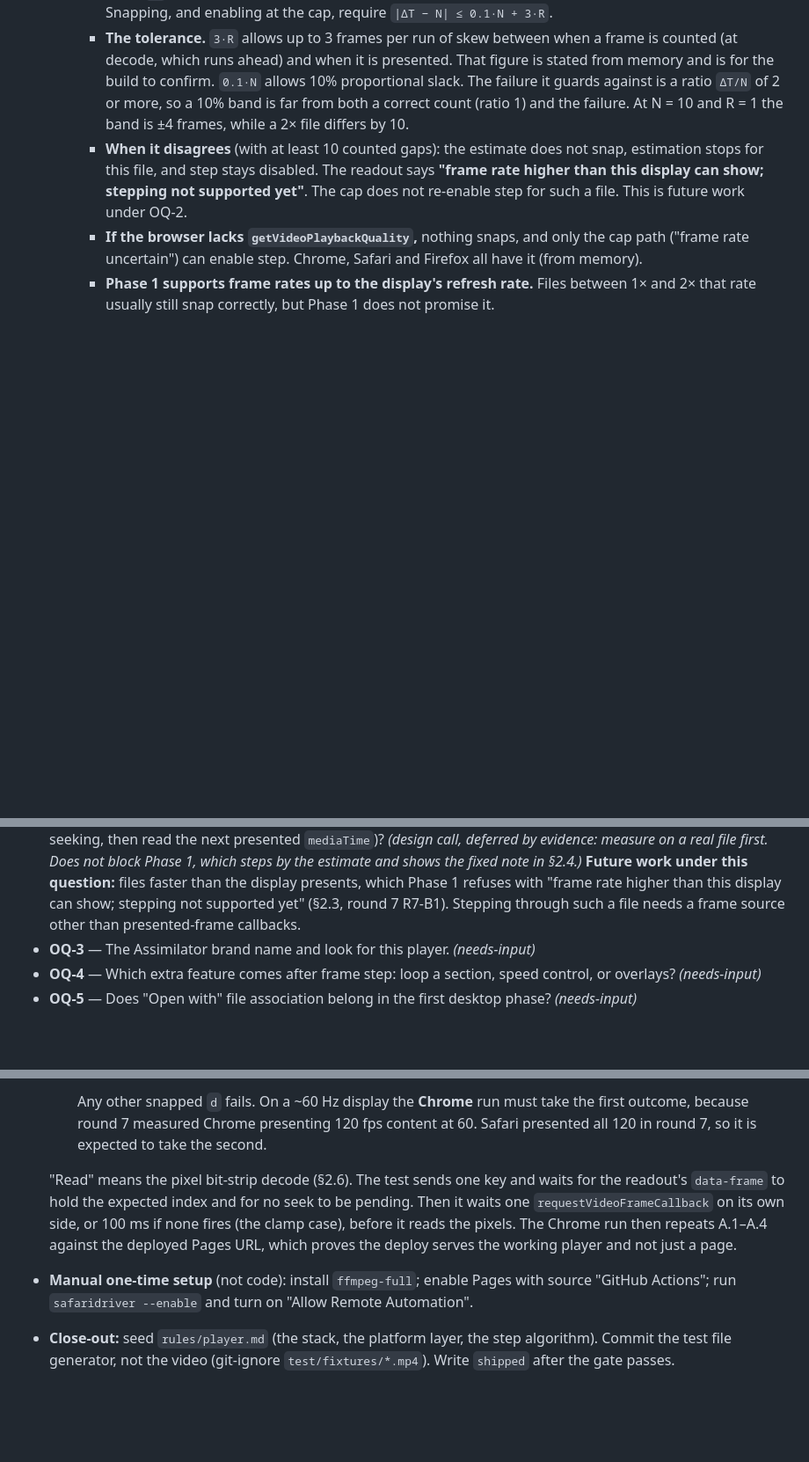
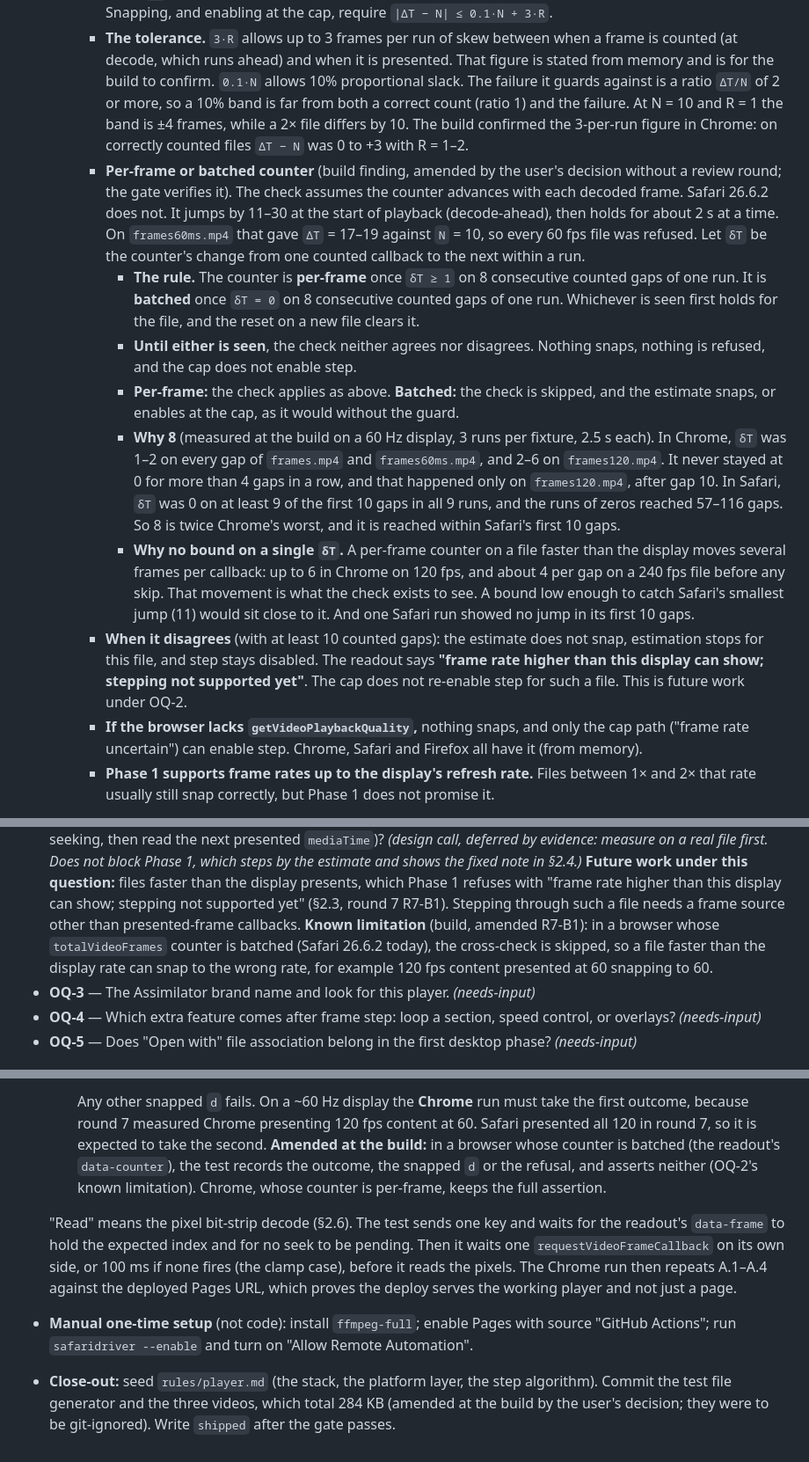
Before and after one commit to Ivapo/video-player-assimilator, a Markdown page: specs/player_spec.md, 3 parts joined by grey strips. Shown at 88% size. GitHub-like rendering; blank space fills up the shorter version.

Commit message:
vpa-001: amend R7-B1 — skip the frame-count cross-check on a batched counter
Build finding: Safari 26.6.2's totalVideoFrames jumps 11-30 at playback start and
then holds for ~2 s, so the cross-check refused every 60 fps file. The check now
applies only once the counter is seen to move per frame (8 advancing gaps in a
row); on a batched counter (8 flat gaps in a row) it is skipped. OQ-2 records the
limitation; C(c) records rather than asserts on a batched counter; fixtures are
committed. No review round, by the user's decision; the gate verifies it.

Co-Authored-By: Claude Opus 5.5 <noreply@anthropic.com>
Claude-Session: https://claude.ai/code/session_0118XfJxJWP3qa6sP6PeANG5

```diff
--- a/specs/player_spec.md
+++ b/specs/player_spec.md
@@ -149,7 +149,36 @@ Frames are numbered from 0: with frame duration `d`, frame `k` covers
       figure is stated from memory and is for the build to confirm. `0.1·N` allows 10%
       proportional slack. The failure it guards against is a ratio `ΔT/N` of 2 or more,
       so a 10% band is far from both a correct count (ratio 1) and the failure. At
-      N = 10 and R = 1 the band is ±4 frames, while a 2× file differs by 10.
+      N = 10 and R = 1 the band is ±4 frames, while a 2× file differs by 10. The build
+      confirmed the 3-per-run figure in Chrome: on correctly counted files `ΔT − N` was
+      0 to +3 with R = 1–2.
+    - **Per-frame or batched counter** (build finding, amended by the user's decision
+      without a review round; the gate verifies it). The check assumes the counter
+      advances with each decoded frame. Safari 26.6.2 does not. It jumps by 11–30 at the
+      start of playback (decode-ahead), then holds for about 2 s at a time. On
+      `frames60ms.mp4` that gave `ΔT` = 17–19 against `N` = 10, so every 60 fps file was
+      refused. Let `δT` be the counter's change from one counted callback to the next
+      within a run.
+      - **The rule.** The counter is **per-frame** once `δT ≥ 1` on 8 consecutive
+        counted gaps of one run. It is **batched** once `δT = 0` on 8 consecutive
+        counted gaps of one run. Whichever is seen first holds for the file, and the
+        reset on a new file clears it.
+      - **Until either is seen**, the check neither agrees nor disagrees. Nothing snaps,
+        nothing is refused, and the cap does not enable step.
+      - **Per-frame:** the check applies as above. **Batched:** the check is skipped, and
+        the estimate snaps, or enables at the cap, as it would without the guard.
+      - **Why 8** (measured at the build on a 60 Hz display, 3 runs per fixture, 2.5 s
+        each). In Chrome, `δT` was 1–2 on every gap of `frames.mp4` and `frames60ms.mp4`,
+        and 2–6 on `frames120.mp4`. It never stayed at 0 for more than 4 gaps in a row,
+        and that happened only on `frames120.mp4`, after gap 10. In Safari, `δT` was 0 on
+        at least 9 of the first 10 gaps in all 9 runs, and the runs of zeros reached
+        57–116 gaps. So 8 is twice Chrome's worst, and it is reached within Safari's
+        first 10 gaps.
+      - **Why no bound on a single `δT`.** A per-frame counter on a file faster than the
+        display moves several frames per callback: up to 6 in Chrome on 120 fps, and
+        about 4 per gap on a 240 fps file before any skip. That movement is what the
+        check exists to see. A bound low enough to catch Safari's smallest jump (11)
+        would sit close to it. And one Safari run showed no jump in its first 10 gaps.
     - **When it disagrees** (with at least 10 counted gaps): the estimate does not
       snap, estimation stops for this file, and step stays disabled. The readout says
       **"frame rate higher than this display can show; stepping not supported yet"**.
@@ -402,7 +436,10 @@ decides which.
   question:** files faster than the display presents, which Phase 1 refuses with "frame
   rate higher than this display can show; stepping not supported yet" (§2.3, round 7
   R7-B1). Stepping through such a file needs a frame source other than presented-frame
-  callbacks.
+  callbacks. **Known limitation** (build, amended R7-B1): in a browser whose
+  `totalVideoFrames` counter is batched (Safari 26.6.2 today), the cross-check is skipped,
+  so a file faster than the display rate can snap to the wrong rate, for example 120 fps
+  content presented at 60 snapping to 60.
 - **OQ-3** — The Assimilator brand name and look for this player. *(needs-input)*
 - **OQ-4** — Which extra feature comes after frame step: loop a section, speed control,
   or overlays? *(needs-input)*
@@ -482,6 +519,10 @@ step it frame by frame.*
     Any other snapped `d` fails. On a ~60 Hz display the **Chrome** run must take the
     first outcome, because round 7 measured Chrome presenting 120 fps content at 60.
     Safari presented all 120 in round 7, so it is expected to take the second.
+    **Amended at the build:** in a browser whose counter is batched (the readout's
+    `data-counter`), the test records the outcome, the snapped `d` or the refusal, and
+    asserts neither (OQ-2's known limitation). Chrome, whose counter is per-frame, keeps
+    the full assertion.
 
   "Read" means the pixel bit-strip decode (§2.6). The test sends one key and waits for
   the readout's `data-frame` to hold the expected index and for no seek to be pending.
@@ -492,9 +533,9 @@ step it frame by frame.*
 - **Manual one-time setup** (not code): install `ffmpeg-full`; enable Pages with source
   "GitHub Actions"; run `safaridriver --enable` and turn on "Allow Remote Automation".
 - **Close-out:** seed `rules/player.md` (the stack, the platform layer, the step
-  algorithm). Commit the test file generator, not the video (git-ignore
-  `test/fixtures/*.mp4`). Write `shipped` after the gate
-  passes.
+  algorithm). Commit the test file generator and the three videos, which total 284 KB
+  (amended at the build by the user's decision; they were to be git-ignored). Write
+  `shipped` after the gate passes.
 
 <!--
 The review record is a sibling file, not a section: it lives at
```
Also changed, not shown: other parts of specs/player_spec.md (+5 -0 lines), specs/reviews/vpa-001.md (+4 -0 lines).
